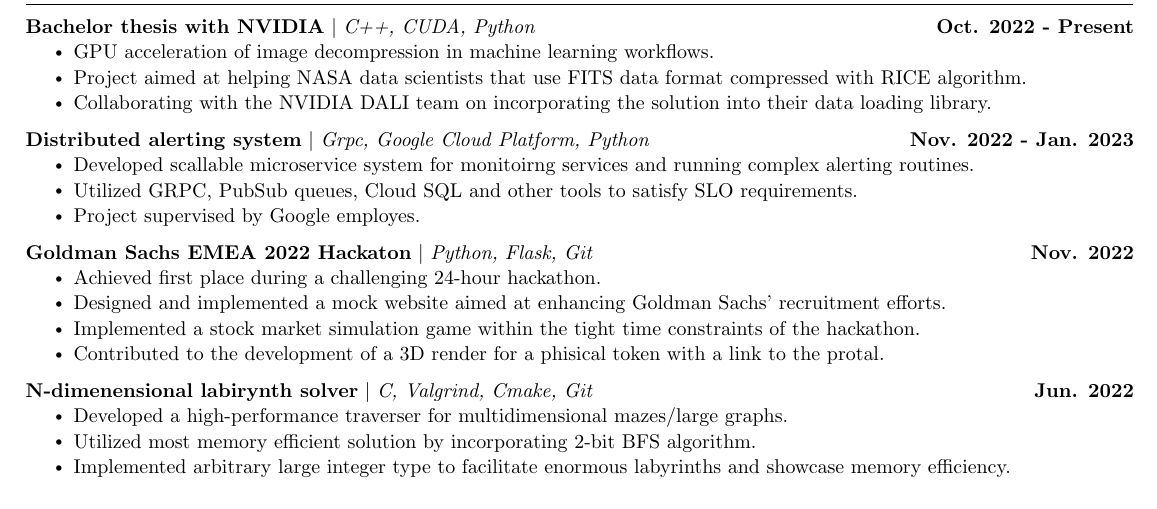
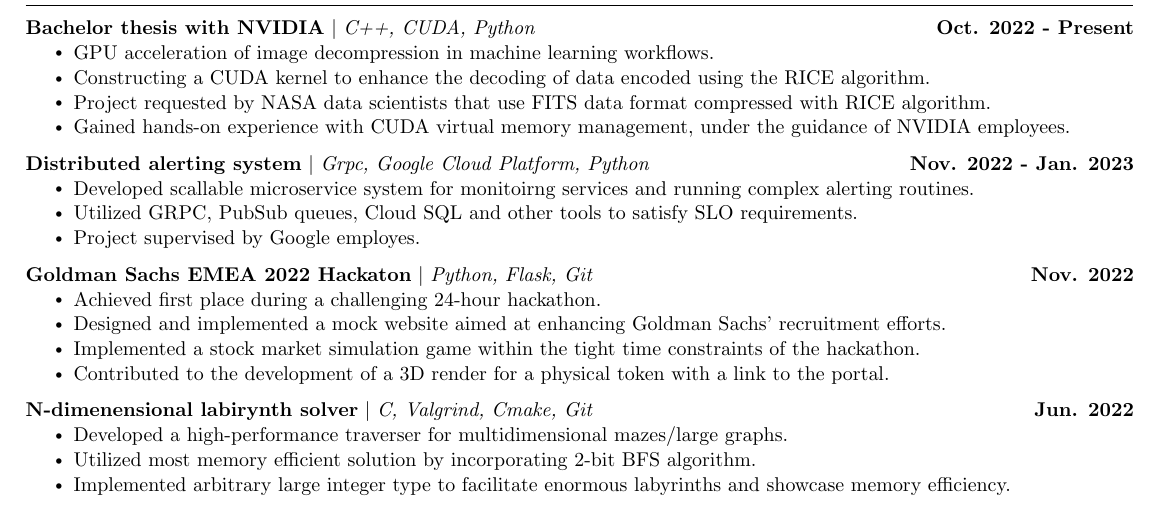
Before and after one commit to aderylo/resume, a LaTeX document (All/main.tex): part of page 1 of 2, cut so that both start at the same text. Compiled offline with pdfLaTeX.

Commit message:
Spelling fixes and update to DALI entry in ALL version

```diff
--- a/All/main.tex
+++ b/All/main.tex
@@ -192,8 +192,11 @@
 {\textbf{Bachelor thesis with NVIDIA} $|$ \emph{C++, CUDA, Python}}{Oct. 2022 - Present}
 \resumeItemListStart
 \resumeItem{GPU acceleration of image decompression in machine learning workflows.}
-\resumeItem{Project aimed at helping NASA data scientists that use FITS data format compressed with RICE algorithm.}
-\resumeItem{Collaborating with the NVIDIA DALI team on incorporating the solution into their data loading library. }
+\resumeItem{Constructing a CUDA kernel to enhance the decoding of data encoded using the
+RICE algorithm.}
+\resumeItem{Project requested by NASA data scientists that use FITS data format compressed with RICE algorithm.}
+\resumeItem{Gained hands-on experience with CUDA virtual memory
+management, under the guidance of NVIDIA employees.}
 \resumeItemListEnd
 \vspace{-13pt}
 \resumeProjectHeading
@@ -210,7 +213,7 @@
 \resumeItem{Achieved first place during a challenging 24-hour hackathon.}
 \resumeItem{Designed and implemented a mock website aimed at enhancing Goldman Sachs' recruitment efforts.}
 \resumeItem{Implemented a stock market simulation game within the tight time constraints of the hackathon.}
-\resumeItem{Contributed to the development of a 3D render for a phisical token with a link to the protal.}
+\resumeItem{Contributed to the development of a 3D render for a physical token with a link to the portal.}
 \resumeItemListEnd
 \vspace{-13pt}
 \resumeProjectHeading
```
Also changed, not shown: Research/main.tex (+1 -1 lines), SWE/main.tex (+1 -1 lines), All/main.pdf, Research/main.pdf, SWE/main.pdf.
